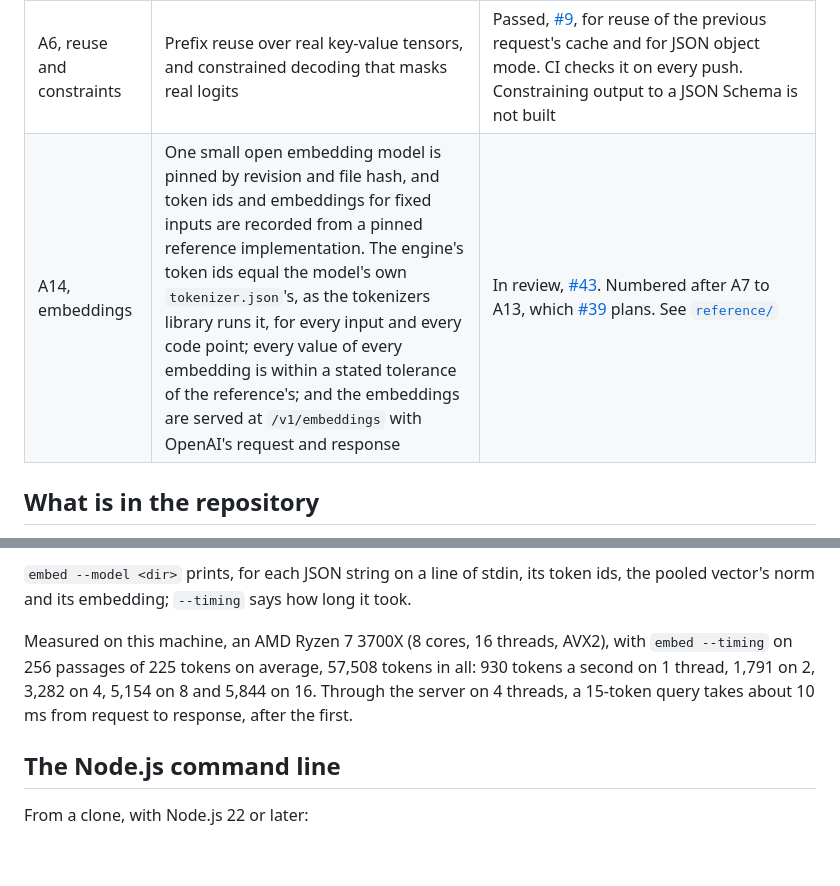
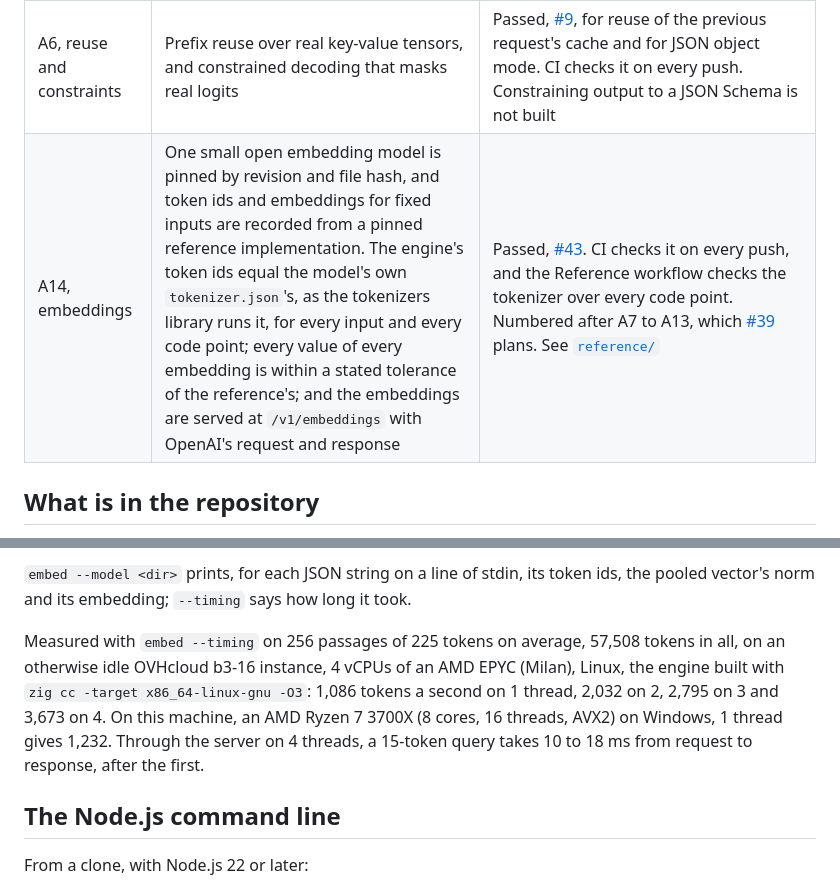
Before and after one commit to convexityos/vitna-anchor, a Markdown page: README.md, 2 parts joined by grey strips. Drawn GitHub-style; blank space fills up the shorter version.

Commit message:
docs: A14 passed in #43, and the embedding model's speed measured on the server it runs on
The gate row says Passed, as CI checks it on every push. The figures are
now an idle 4-vCPU AMD EPYC (Milan) instance's, the hardware the search
index embeds on, with the faster attention: 1,086 tokens a second on 1
thread to 3,673 on 4. The ones before were taken with other work running
on the development machine.

Co-Authored-By: Claude Opus 5.5 <noreply@anthropic.com>

```diff
--- a/README.md
+++ b/README.md
@@ -22,7 +22,7 @@ Each gate has a pass condition that a test checks. Nothing is claimed here, in t
 | A4, one GPU | The A2 comparison passes on CUDA | Passed, [#11](https://github.com/convexityos/vitna-anchor/pull/11), on one GPU, an NVIDIA GeForce RTX 3070, checked by hand with the command [below](#how-gate-a4-was-checked). CI compiles the CUDA path and does not run it: GitHub's runners have no GPU |
 | A5, experts from a drive | A mixture-of-experts checkpoint streams from NVMe with direct I/O and prefetch, and tokens per second are published only as measured, with the hardware named | Passed, [#29](https://github.com/convexityos/vitna-anchor/pull/29), [#32](https://github.com/convexityos/vitna-anchor/pull/32), [#34](https://github.com/convexityos/vitna-anchor/pull/34) and [#35](https://github.com/convexityos/vitna-anchor/pull/35), on one machine, checked by hand ([below](#how-gate-a5s-forward-pass-was-checked)): OLMoE-1B-7B's experts read from an NVMe drive with direct I/O and the next layer's prefetched, the logits unchanged bit for bit, and the model matching its pinned reference on the CPU and on an NVIDIA GeForce RTX 3070. Streamed through a cache of 4 GiB in memory it decodes 2.2 tokens a second on the CPU and 8.7 on the GPU; with the whole model in the file cache, 6.1 and 61 ([on the CPU](#speed-with-the-experts-read-from-a-drive), [on the GPU](#speed-on-a-gpu)). CI checks the model's tokenizer and the expert cache's unit tests, and not the model: its weights are 13.8 GB |
 | A6, reuse and constraints | Prefix reuse over real key-value tensors, and constrained decoding that masks real logits | Passed, [#9](https://github.com/convexityos/vitna-anchor/pull/9), for reuse of the previous request's cache and for JSON object mode. CI checks it on every push. Constraining output to a JSON Schema is not built |
-| A14, embeddings | One small open embedding model is pinned by revision and file hash, and token ids and embeddings for fixed inputs are recorded from a pinned reference implementation. The engine's token ids equal the model's own `tokenizer.json`'s, as the tokenizers library runs it, for every input and every code point; every value of every embedding is within a stated tolerance of the reference's; and the embeddings are served at `/v1/embeddings` with OpenAI's request and response | In review, [#43](https://github.com/convexityos/vitna-anchor/pull/43). Numbered after A7 to A13, which [#39](https://github.com/convexityos/vitna-anchor/pull/39) plans. See [`reference/`](reference/README.md#an-embedding-model-gate-a14) |
+| A14, embeddings | One small open embedding model is pinned by revision and file hash, and token ids and embeddings for fixed inputs are recorded from a pinned reference implementation. The engine's token ids equal the model's own `tokenizer.json`'s, as the tokenizers library runs it, for every input and every code point; every value of every embedding is within a stated tolerance of the reference's; and the embeddings are served at `/v1/embeddings` with OpenAI's request and response | Passed, [#43](https://github.com/convexityos/vitna-anchor/pull/43). CI checks it on every push, and the Reference workflow checks the tokenizer over every code point. Numbered after A7 to A13, which [#39](https://github.com/convexityos/vitna-anchor/pull/39) plans. See [`reference/`](reference/README.md#an-embedding-model-gate-a14) |
 
 ## What is in the repository
 
@@ -185,7 +185,7 @@ A model whose `config.json` says `bert`, with sentence-transformers' `modules.js
 
 `embed --model <dir>` prints, for each JSON string on a line of stdin, its token ids, the pooled vector's norm and its embedding; `--timing` says how long it took.
 
-Measured on this machine, an AMD Ryzen 7 3700X (8 cores, 16 threads, AVX2), with `embed --timing` on 256 passages of 225 tokens on average, 57,508 tokens in all: 930 tokens a second on 1 thread, 1,791 on 2, 3,282 on 4, 5,154 on 8 and 5,844 on 16. Through the server on 4 threads, a 15-token query takes about 10 ms from request to response, after the first.
+Measured with `embed --timing` on 256 passages of 225 tokens on average, 57,508 tokens in all, on an otherwise idle OVHcloud b3-16 instance, 4 vCPUs of an AMD EPYC (Milan), Linux, the engine built with `zig cc -target x86_64-linux-gnu -O3`: 1,086 tokens a second on 1 thread, 2,032 on 2, 2,795 on 3 and 3,673 on 4. On this machine, an AMD Ryzen 7 3700X (8 cores, 16 threads, AVX2) on Windows, 1 thread gives 1,232. Through the server on 4 threads, a 15-token query takes 10 to 18 ms from request to response, after the first.
 
 ## The Node.js command line
 
```
